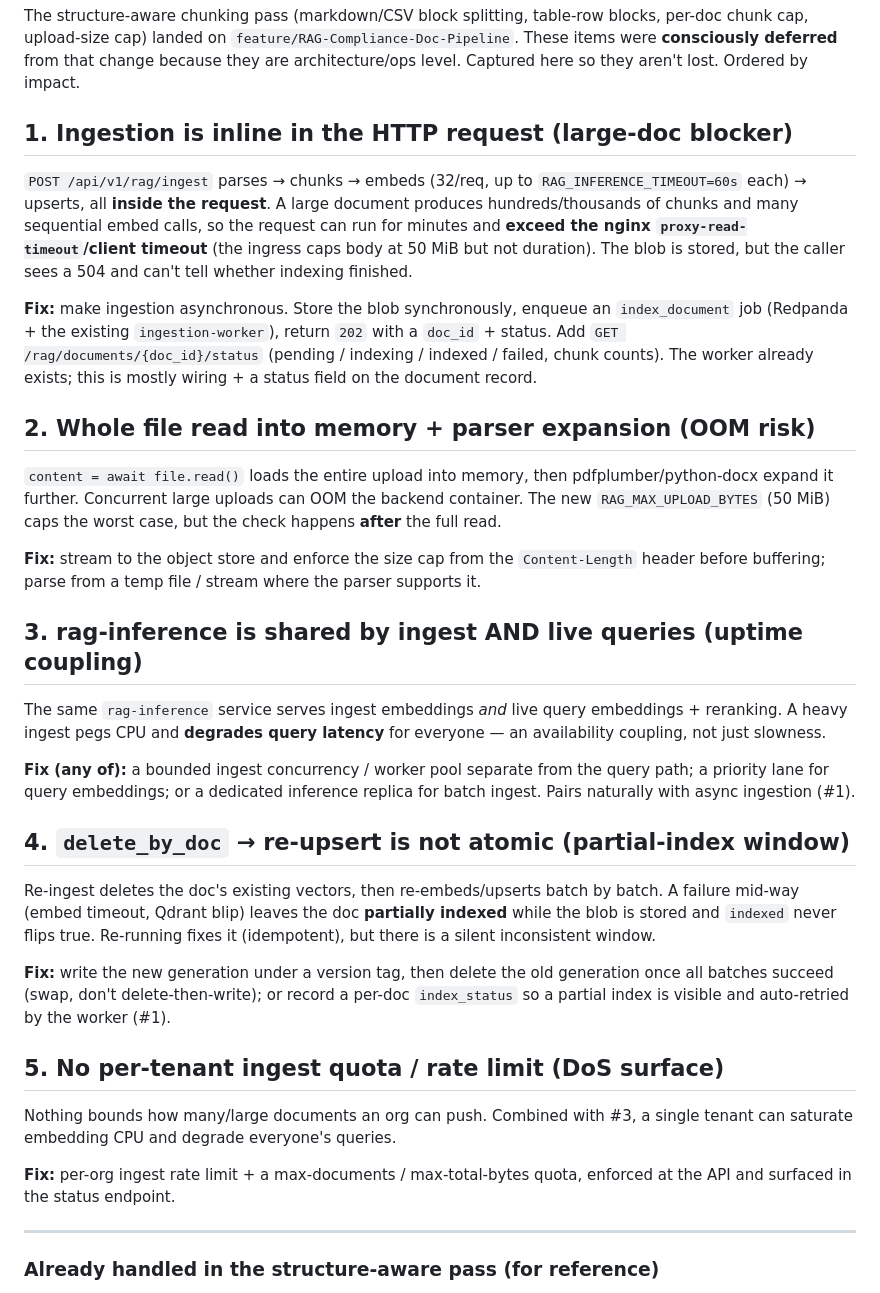
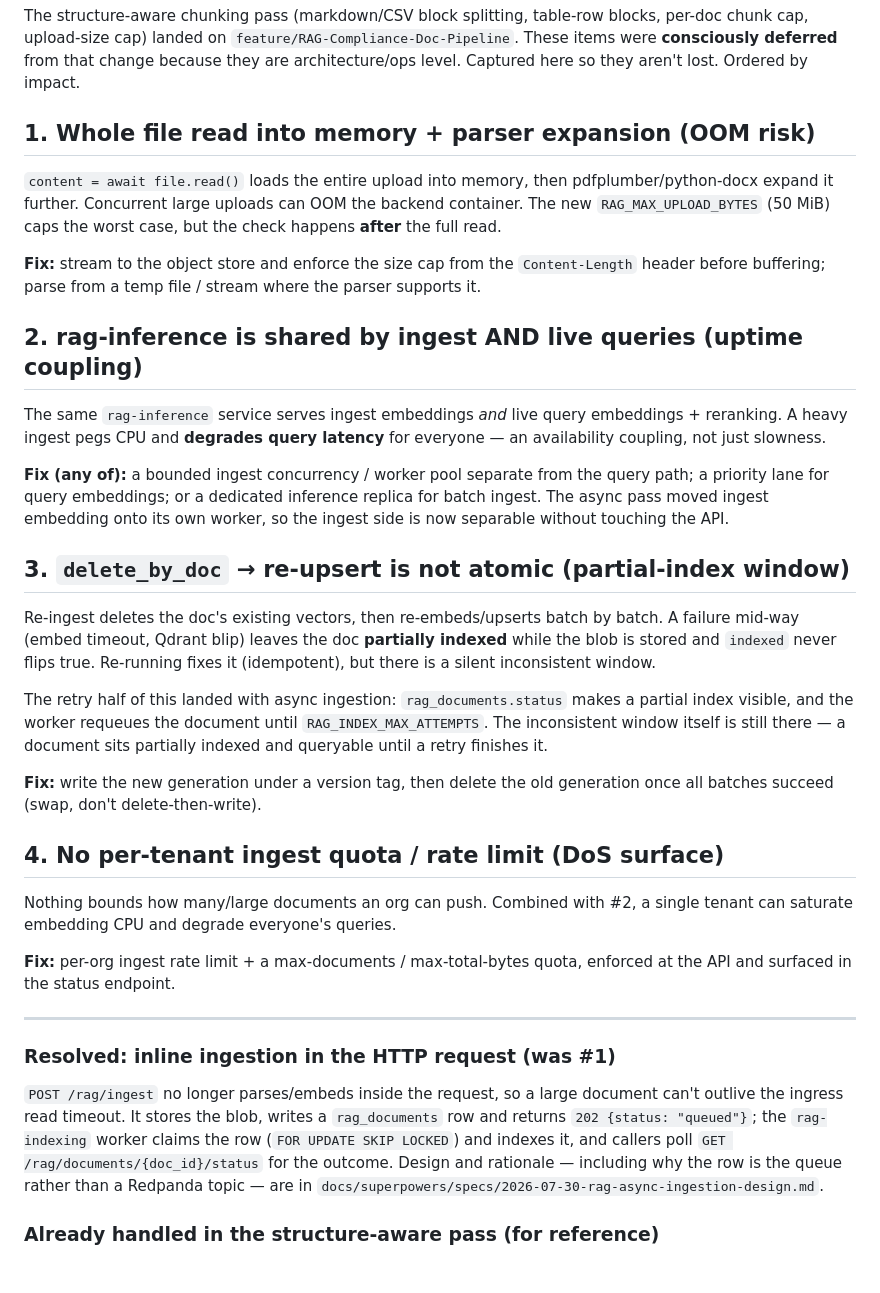
Before and after one commit to SoundSafe-Dev/OmniusGrid-X, a Markdown page: docs/rag_ingestion_followups.md, the part around the change. GitHub-like rendering.

Commit message:
docs(rag): mark inline-ingestion followup as resolved
Moves the former #1 under "Resolved" and renumbers the rest, since the
remaining items cross-referenced it by number. Item 3 keeps only the half that
is still open: the status/retry machinery landed, the atomic generation swap
did not.

Co-Authored-By: Claude Opus 5 <noreply@anthropic.com>

```diff
--- a/docs/rag_ingestion_followups.md
+++ b/docs/rag_ingestion_followups.md
@@ -6,23 +6,7 @@ blocks, per-doc chunk cap, upload-size cap) landed on
 from that change because they are architecture/ops level. Captured here so they
 aren't lost. Ordered by impact.
 
-## 1. Ingestion is inline in the HTTP request (large-doc blocker)
-
-`POST /api/v1/rag/ingest` parses → chunks → embeds (32/req, up to
-`RAG_INFERENCE_TIMEOUT=60s` each) → upserts, all **inside the request**. A large
-document produces hundreds/thousands of chunks and many sequential embed calls,
-so the request can run for minutes and **exceed the nginx
-`proxy-read-timeout`/client timeout** (the ingress caps body at 50 MiB but not
-duration). The blob is stored, but the caller sees a 504 and can't tell whether
-indexing finished.
-
-**Fix:** make ingestion asynchronous. Store the blob synchronously, enqueue an
-`index_document` job (Redpanda + the existing `ingestion-worker`), return `202`
-with a `doc_id` + status. Add `GET /rag/documents/{doc_id}/status`
-(pending / indexing / indexed / failed, chunk counts). The worker already exists;
-this is mostly wiring + a status field on the document record.
-
-## 2. Whole file read into memory + parser expansion (OOM risk)
+## 1. Whole file read into memory + parser expansion (OOM risk)
 
 `content = await file.read()` loads the entire upload into memory, then
 pdfplumber/python-docx expand it further. Concurrent large uploads can OOM the
@@ -33,7 +17,7 @@ but the check happens **after** the full read.
 `Content-Length` header before buffering; parse from a temp file / stream where
 the parser supports it.
 
-## 3. rag-inference is shared by ingest AND live queries (uptime coupling)
+## 2. rag-inference is shared by ingest AND live queries (uptime coupling)
 
 The same `rag-inference` service serves ingest embeddings *and* live query
 embeddings + reranking. A heavy ingest pegs CPU and **degrades query latency**
@@ -41,29 +25,42 @@ for everyone — an availability coupling, not just slowness.
 
 **Fix (any of):** a bounded ingest concurrency / worker pool separate from the
 query path; a priority lane for query embeddings; or a dedicated
-inference replica for batch ingest. Pairs naturally with async ingestion (#1).
+inference replica for batch ingest. The async pass moved ingest embedding onto
+its own worker, so the ingest side is now separable without touching the API.
 
-## 4. `delete_by_doc` → re-upsert is not atomic (partial-index window)
+## 3. `delete_by_doc` → re-upsert is not atomic (partial-index window)
 
 Re-ingest deletes the doc's existing vectors, then re-embeds/upserts batch by
 batch. A failure mid-way (embed timeout, Qdrant blip) leaves the doc **partially
 indexed** while the blob is stored and `indexed` never flips true. Re-running
 fixes it (idempotent), but there is a silent inconsistent window.
 
+The retry half of this landed with async ingestion: `rag_documents.status`
+makes a partial index visible, and the worker requeues the document until
+`RAG_INDEX_MAX_ATTEMPTS`. The inconsistent window itself is still there — a
+document sits partially indexed and queryable until a retry finishes it.
+
 **Fix:** write the new generation under a version tag, then delete the old
-generation once all batches succeed (swap, don't delete-then-write); or record a
-per-doc `index_status` so a partial index is visible and auto-retried by the
-worker (#1).
+generation once all batches succeed (swap, don't delete-then-write).
 
-## 5. No per-tenant ingest quota / rate limit (DoS surface)
+## 4. No per-tenant ingest quota / rate limit (DoS surface)
 
-Nothing bounds how many/large documents an org can push. Combined with #3, a
+Nothing bounds how many/large documents an org can push. Combined with #2, a
 single tenant can saturate embedding CPU and degrade everyone's queries.
 
 **Fix:** per-org ingest rate limit + a max-documents / max-total-bytes quota,
 enforced at the API and surfaced in the status endpoint.
 
 ---
+
+### Resolved: inline ingestion in the HTTP request (was #1)
+`POST /rag/ingest` no longer parses/embeds inside the request, so a large
+document can't outlive the ingress read timeout. It stores the blob, writes a
+`rag_documents` row and returns `202 {status: "queued"}`; the `rag-indexing`
+worker claims the row (`FOR UPDATE SKIP LOCKED`) and indexes it, and callers
+poll `GET /rag/documents/{doc_id}/status` for the outcome. Design and rationale
+— including why the row is the queue rather than a Redpanda topic — are in
+`docs/superpowers/specs/2026-07-30-rag-async-ingestion-design.md`.
 
 ### Already handled in the structure-aware pass (for reference)
 - `RAG_MAX_UPLOAD_BYTES` — consistent 413 in app (local + prod), mirrors ingress.
```
